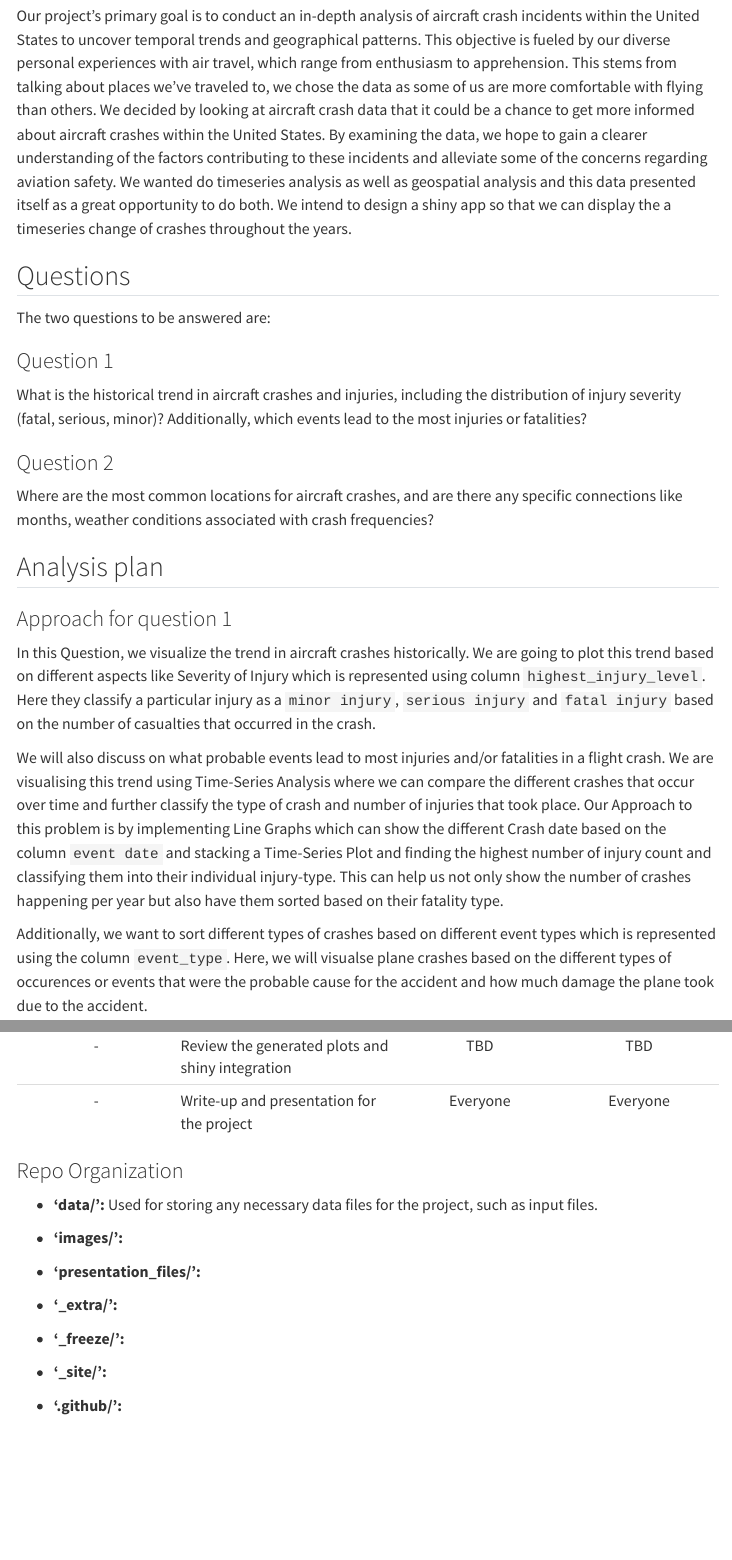
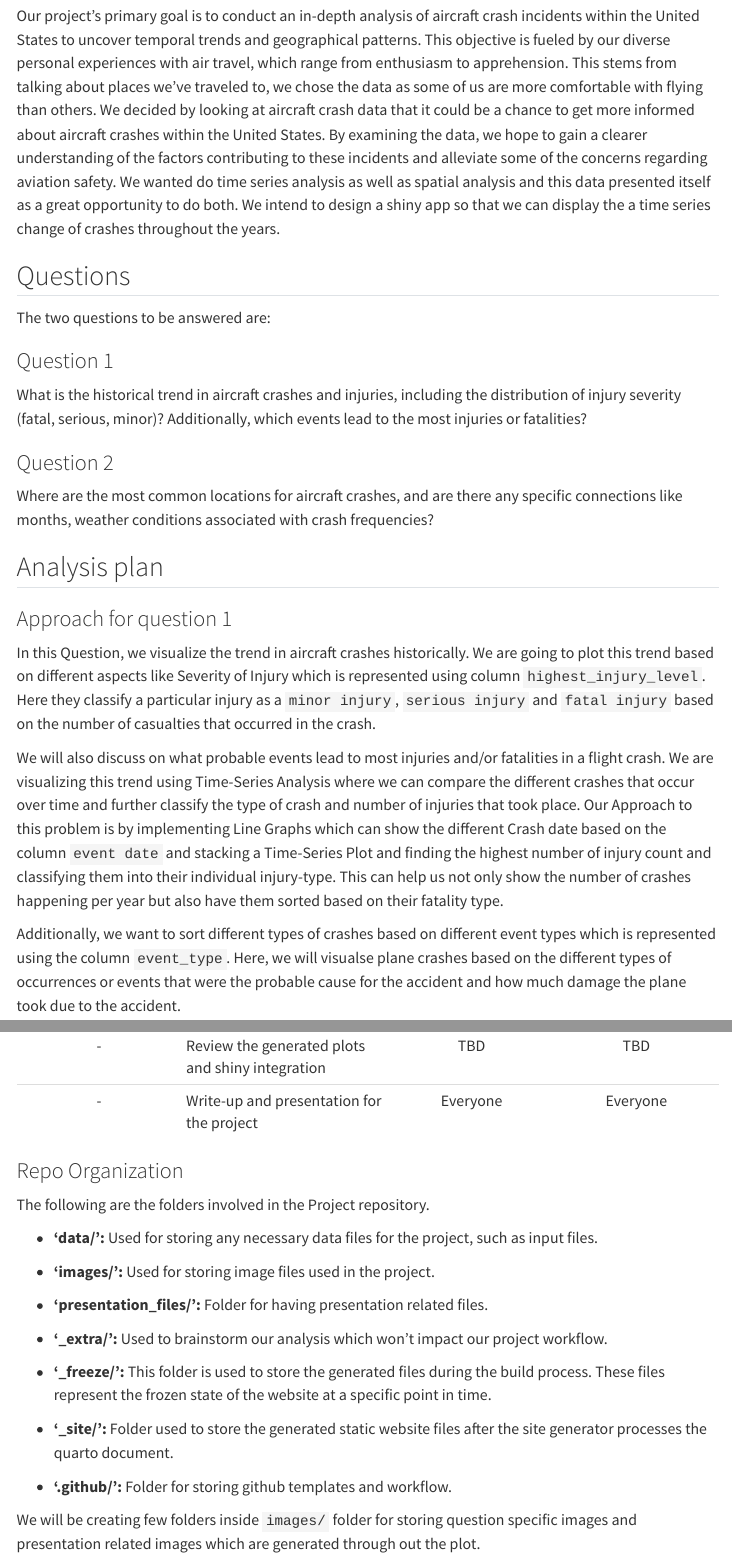
Before and after one commit to INFO526-DataViz/project-final-Infographic-Innovators, a Quarto document (proposal.qmd): the page in a window 1100 px wide, from 1450 px down, and a second part further down, joined at a grey line. Rendered offline with R 4.5, knitr and Pandoc in place of Quarto, with nearby package versions; some code elsewhere in the file could not run offline; menus at the side of the page are left out; column names are cleaned by a stand-in for the janitor package.

Commit message:
Repo organization

```diff
--- a/proposal.qmd
+++ b/proposal.qmd
@@ -71,7 +71,7 @@ flights_ntsb |>
 
 ## Value
 
-Our project's primary goal is to conduct an in-depth analysis of aircraft crash incidents within the United States to uncover temporal trends and geographical patterns. This objective is fueled by our diverse personal experiences with air travel, which range from enthusiasm to apprehension. This stems from talking about places we've traveled to, we chose the data as some of us are more comfortable with flying than others. We decided by looking at aircraft crash data that it could be a chance to get more informed about aircraft crashes within the United States. By examining the data, we hope to gain a clearer understanding of the factors contributing to these incidents and alleviate some of the concerns regarding aviation safety. We wanted do timeseries analysis as well as geospatial analysis and this data presented itself as a great opportunity to do both. We intend to design a shiny app so that we can display the a timeseries change of crashes throughout the years.
+Our project's primary goal is to conduct an in-depth analysis of aircraft crash incidents within the United States to uncover temporal trends and geographical patterns. This objective is fueled by our diverse personal experiences with air travel, which range from enthusiasm to apprehension. This stems from talking about places we've traveled to, we chose the data as some of us are more comfortable with flying than others. We decided by looking at aircraft crash data that it could be a chance to get more informed about aircraft crashes within the United States. By examining the data, we hope to gain a clearer understanding of the factors contributing to these incidents and alleviate some of the concerns regarding aviation safety. We wanted do time series analysis as well as spatial analysis and this data presented itself as a great opportunity to do both. We intend to design a shiny app so that we can display the a time series change of crashes throughout the years.
 
 ## Questions
 
@@ -91,9 +91,9 @@ Where are the most common locations for aircraft crashes, and are there any spec
 
 In this Question, we visualize the trend in aircraft crashes historically. We are going to plot this trend based on different aspects like Severity of Injury which is represented using column `highest_injury_level`. Here they classify a particular injury as a `minor injury`, `serious injury` and `fatal injury` based on the number of casualties that occurred in the crash.
 
-We will also discuss on what probable events lead to most injuries and/or fatalities in a flight crash. We are visualising this trend using Time-Series Analysis where we can compare the different crashes that occur over time and further classify the type of crash and number of injuries that took place. Our Approach to this problem is by implementing Line Graphs which can show the different Crash date based on the column `event date` and stacking a Time-Series Plot and finding the highest number of injury count and classifying them into their individual injury-type. This can help us not only show the number of crashes happening per year but also have them sorted based on their fatality type.
+We will also discuss on what probable events lead to most injuries and/or fatalities in a flight crash. We are visualizing this trend using Time-Series Analysis where we can compare the different crashes that occur over time and further classify the type of crash and number of injuries that took place. Our Approach to this problem is by implementing Line Graphs which can show the different Crash date based on the column `event date` and stacking a Time-Series Plot and finding the highest number of injury count and classifying them into their individual injury-type. This can help us not only show the number of crashes happening per year but also have them sorted based on their fatality type.
 
-Additionally, we want to sort different types of crashes based on different event types which is represented using the column `event_type`. Here, we will visualse plane crashes based on the different types of occurences or events that were the probable cause for the accident and how much damage the plane took due to the accident.
+Additionally, we want to sort different types of crashes based on different event types which is represented using the column `event_type`. Here, we will visualse plane crashes based on the different types of occurrences or events that were the probable cause for the accident and how much damage the plane took due to the accident.
 
 ### Approach for question 2
 
@@ -127,16 +127,20 @@ Geographical Analysis-Visualization: A geographical heatmap or scatter plot usin
 
 ### Repo Organization
 
+The following are the folders involved in the Project repository.
+
 -   **'data/':** Used for storing any necessary data files for the project, such as input files.
 
--   **'images/':**
+-   **'images/':** Used for storing image files used in the project.
 
--   **'presentation_files/':**
+-   **'presentation_files/':** Folder for having presentation related files.
 
--   **'\_extra/':**
+-   **'\_extra/':** Used to brainstorm our analysis which won't impact our project workflow.
 
--   **'\_freeze/':**
+-   **'\_freeze/':** This folder is used to store the generated files during the build process. These files represent the frozen state of the website at a specific point in time.
 
--   **'\_site/':**
+-   **'\_site/':** Folder used to store the generated static website files after the site generator processes the quarto document.
 
--   **'.github/':**
+-   **'.github/':** Folder for storing github templates and workflow.
+
+We will be creating few folders inside `images/` folder for storing question specific images and presentation related images which are generated through out the plot.
```
Also changed, not shown: proposal.qmd (6 more changed lines).
